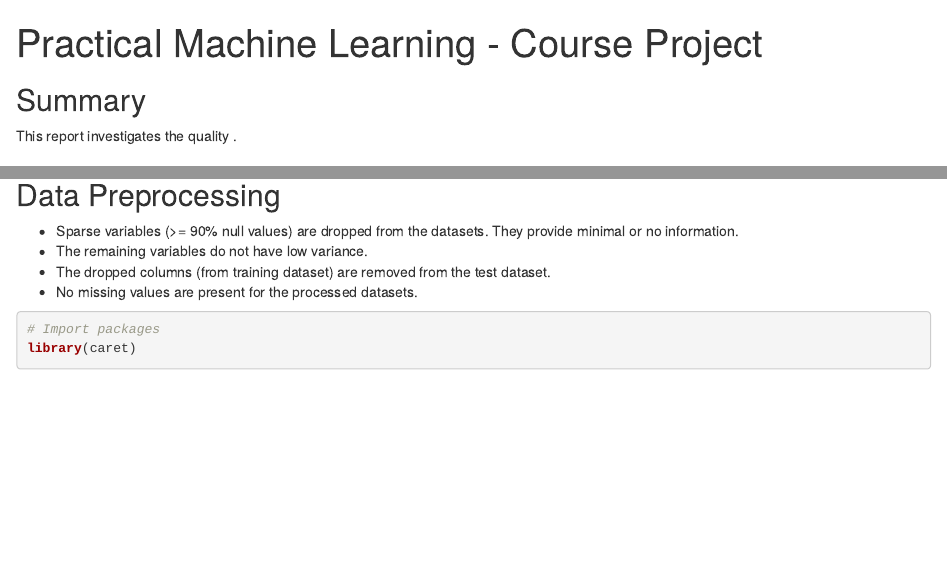
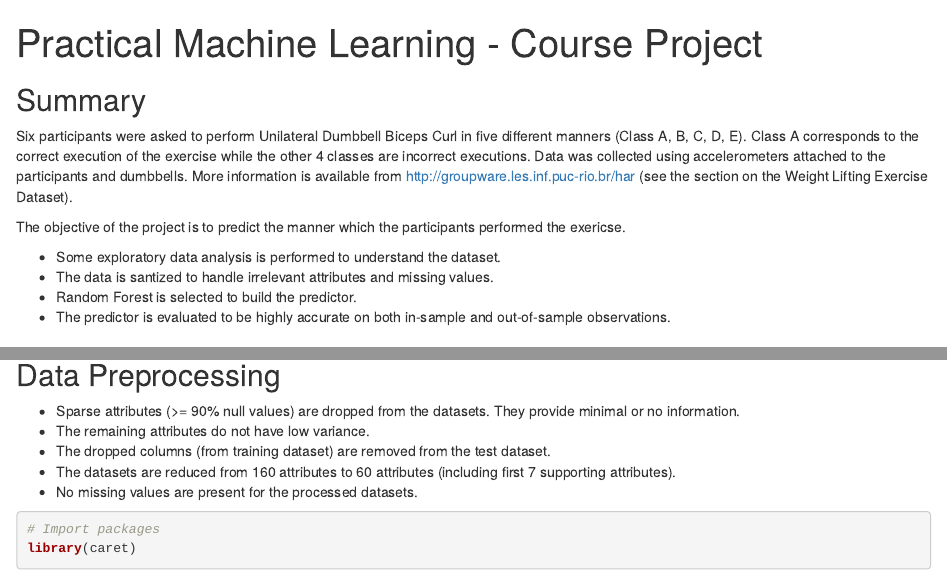
Before and after one commit to vincentkng/datasciencecoursera, an R Markdown document (PracticalMachineLearning/Project/predmachlearn_project.Rmd): the page in a window 1100 px wide, from its top, and a second part further down, joined at a grey line. Rendered offline with R 4.5, knitr and Pandoc, with nearby package versions; some code elsewhere in the file could not run offline.

Commit message:
- upload updated files.

````diff
--- a/PracticalMachineLearning/Project/predmachlearn_project.Rmd
+++ b/PracticalMachineLearning/Project/predmachlearn_project.Rmd
@@ -10,8 +10,17 @@ classoption: a4paper
 ---
 
 ## Summary
-This report investigates the quality .
+Six participants were asked to perform Unilateral Dumbbell Biceps Curl in five different manners (Class A, B, C, D, E).
+Class A corresponds to the correct execution of the exercise while the other 4 classes are incorrect executions.
+Data was collected using accelerometers attached to the participants and dumbbells.
+More information is available from http://groupware.les.inf.puc-rio.br/har (see the section on the Weight Lifting Exercise Dataset).
 
+The objective of the project is to predict the manner which the participants performed the exericse.
+
+* Some exploratory data analysis is performed to understand the dataset.
+* The data is santized to handle irrelevant attributes and missing values.
+* Random Forest is selected to build the predictor.
+* The predictor is evaluated to be highly accurate on both in-sample and out-of-sample observations.
 
 ## Exploratory Data Analysis
 * Empty strings and "NA" values are treated as null values.
@@ -43,9 +52,10 @@ summary(data.train$classe)
 ```
 
 ## Data Preprocessing
-* Sparse variables (>= 90% null values) are dropped from the datasets. They provide minimal or no information.
-* The remaining variables do not have low variance.
+* Sparse attributes (>= 90% null values) are dropped from the datasets. They provide minimal or no information.
+* The remaining attributes do not have low variance.
 * The dropped columns (from training dataset) are removed from the test dataset.
+* The datasets are reduced from 160 attributes to 60 attributes (including first 7 supporting attributes).
 * No missing values are present for the processed datasets.
 
 ```{r, echo=TRUE}
````
Also changed, not shown: PracticalMachineLearning/Project/predmachlearn_project.html, PracticalMachineLearning/Project/predmachlearn_project.Rmd (10 more changed lines).
